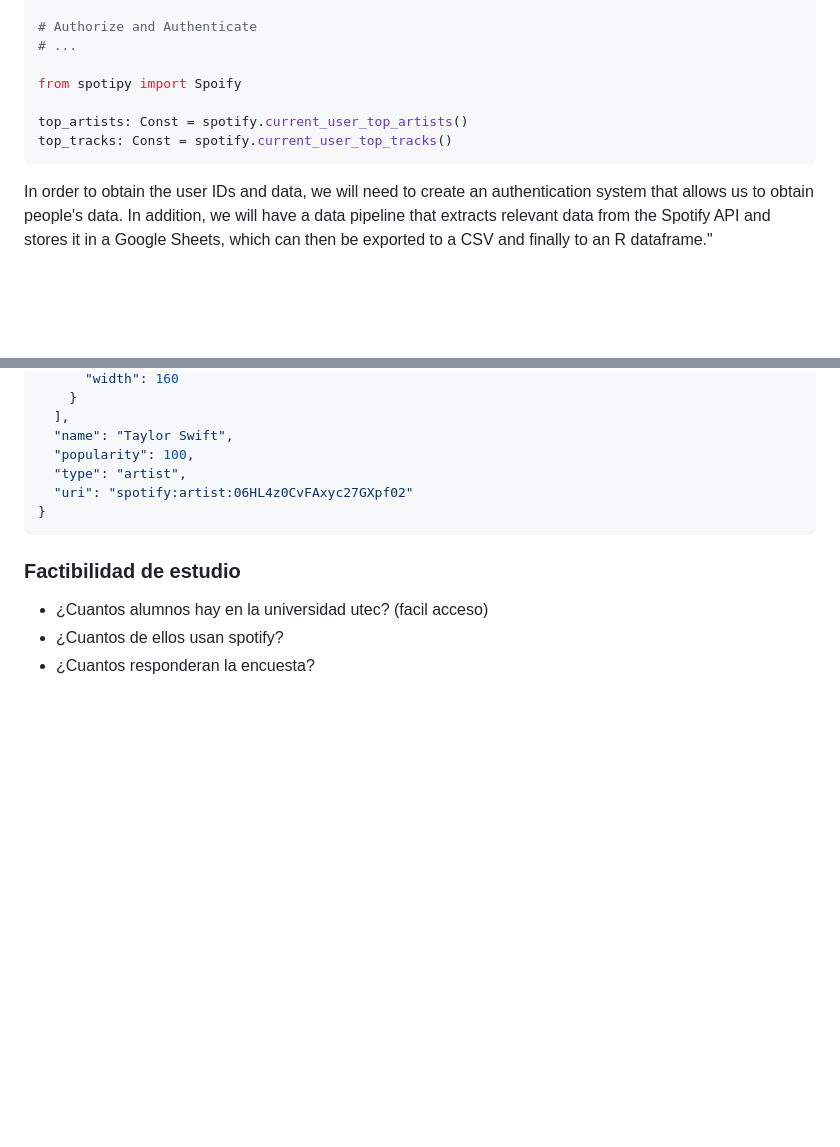
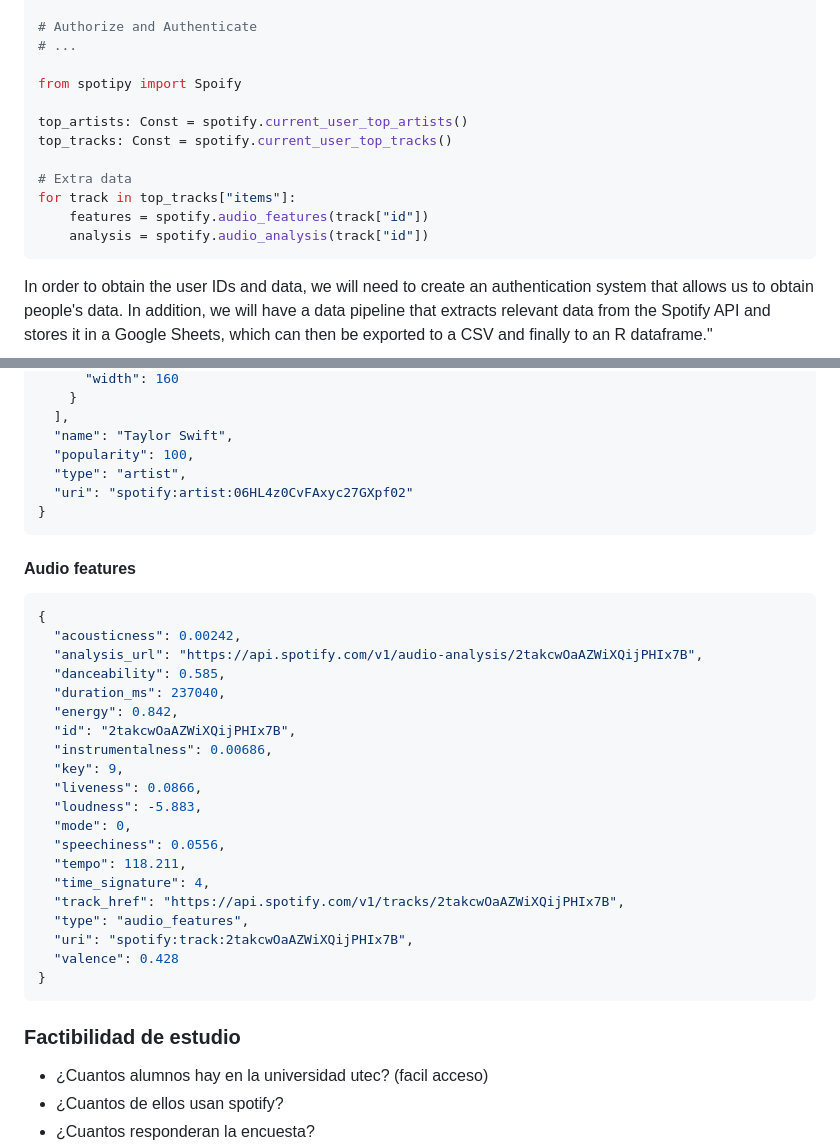
Before and after one commit to Enriquefft/Spotify-statistic-study, a Markdown page: temas.md, 2 parts joined by grey strips. Drawn GitHub-style; blank space fills up the shorter version.

Commit message:
Added examples of numeric variables

````diff
--- a/temas.md
+++ b/temas.md
@@ -22,6 +22,11 @@ from spotipy import Spoify
 
 top_artists: Const = spotify.current_user_top_artists()
 top_tracks: Const = spotify.current_user_top_tracks()
+
+# Extra data
+for track in top_tracks["items"]:
+    features = spotify.audio_features(track["id"])
+    analysis = spotify.audio_analysis(track["id"])
 ```
 
 In order to obtain the user IDs and data, we will need to create an authentication system that allows us to obtain people's data. In addition, we will have a data pipeline that extracts relevant data from the Spotify API and stores it in a Google Sheets, which can then be exported to a CSV and finally to an R dataframe."
@@ -147,6 +152,31 @@ In order to obtain the user IDs and data, we will need to create an authenticati
 }
 ```
 
+#### Audio features
+
+```json
+{
+  "acousticness": 0.00242,
+  "analysis_url": "https://api.spotify.com/v1/audio-analysis/2takcwOaAZWiXQijPHIx7B",
+  "danceability": 0.585,
+  "duration_ms": 237040,
+  "energy": 0.842,
+  "id": "2takcwOaAZWiXQijPHIx7B",
+  "instrumentalness": 0.00686,
+  "key": 9,
+  "liveness": 0.0866,
+  "loudness": -5.883,
+  "mode": 0,
+  "speechiness": 0.0556,
+  "tempo": 118.211,
+  "time_signature": 4,
+  "track_href": "https://api.spotify.com/v1/tracks/2takcwOaAZWiXQijPHIx7B",
+  "type": "audio_features",
+  "uri": "spotify:track:2takcwOaAZWiXQijPHIx7B",
+  "valence": 0.428
+}
+```
+
 ### Factibilidad de estudio
 
 - ¿Cuantos alumnos hay en la universidad utec? (facil acceso)
````
